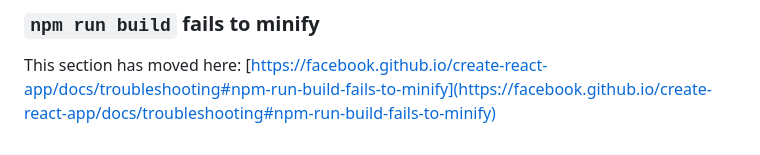
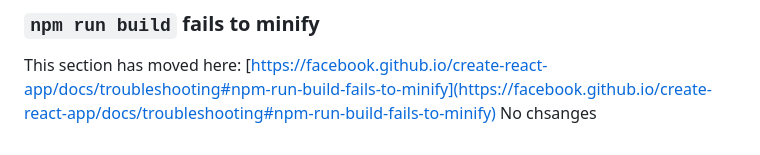
Before and after one commit to Supro147/Calculator-using-React.js, a Markdown page: README.md, the part around the change. Rendered like a GitHub page.

```diff
--- a/README.md
+++ b/README.md
@@ -68,3 +68,4 @@ This section has moved here: [https://facebook.github.io/create-react-app/docs/d
 ### `npm run build` fails to minify
 
 This section has moved here: [https://facebook.github.io/create-react-app/docs/troubleshooting#npm-run-build-fails-to-minify](https://facebook.github.io/create-react-app/docs/troubleshooting#npm-run-build-fails-to-minify)
+No chsanges
```
